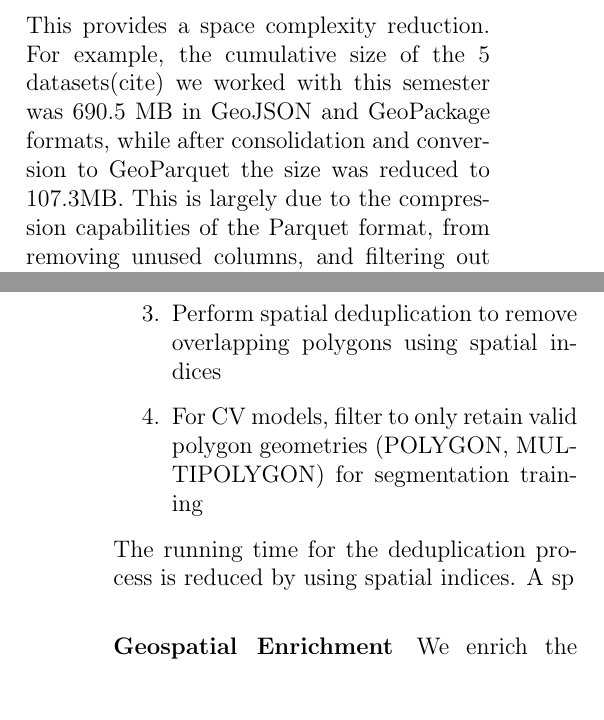
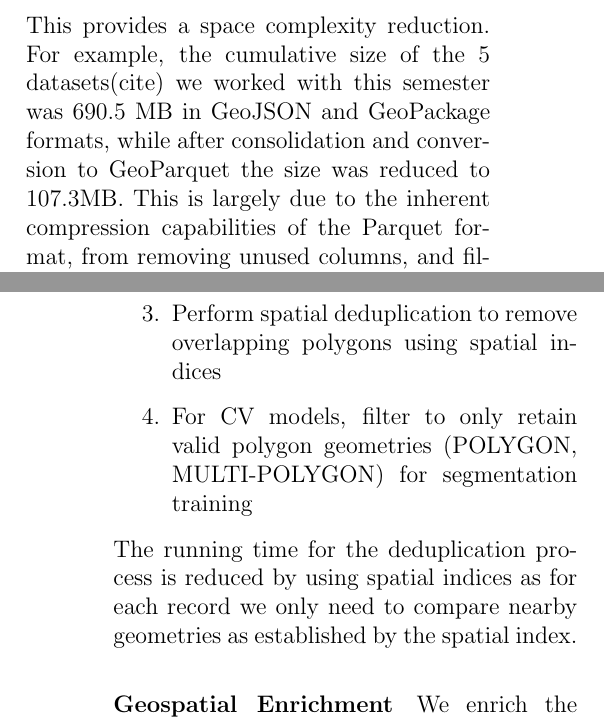
Before and after one commit to avega17/CCOM_MS_Coursework, a LaTeX document (main.tex, which reads report/src/sections/3_algorithms.tex): two parts of the columns of pages 10 and 11 of 22 before the commit and two parts of the columns of pages 10 and 11 of 24 after it, joined at a grey line, cut so that both start at the same text, the shorter picture padded with empty space. Compiled offline with pdfLaTeX.

Commit message:
small tweaks

```diff
--- a/report/src/sections/3_algorithms.tex
+++ b/report/src/sections/3_algorithms.tex
@@ -27,7 +27,7 @@ We convert all vector dataset files to GeoParquet format using \texttt{geopandas
 \end{itemize}
 
 This provides a space complexity reduction. For example, the cumulative size of the 5 datasets(cite) we worked with this semester was 690.5 MB in GeoJSON and GeoPackage formats,
-while after consolidation and conversion to GeoParquet the size was reduced to 107.3MB. This is largely due to the compression capabilities of the Parquet format, from removing unused columns,
+while after consolidation and conversion to GeoParquet the size was reduced to 107.3MB. This is largely due to the inherent compression capabilities of the Parquet format, from removing unused columns,
 and filtering out invalid geometries.
 
 \paragraph{Consolidation and Deduplication}
@@ -36,10 +36,10 @@ After standardizing individual datasets, we:
     \item Consolidate all datasets into a single DuckDB database with spatial extensions enabled
     \item Create a unified schema with standardized columns (geometry, area, source dataset, etc.)
     \item Perform spatial deduplication to remove overlapping polygons using spatial indices
-    \item For CV models, filter to only retain valid polygon geometries (POLYGON, MULTIPOLYGON) for segmentation training
+    \item For CV models, filter to only retain valid polygon geometries (POLYGON, MULTI-POLYGON) for segmentation training
 \end{enumerate}
 
-The running time for the deduplication process is reduced by using spatial indices. A sp
+The running time for the deduplication process is reduced by using spatial indices as for each record we only need to compare nearby geometries as established by the spatial index.
 
 
 \paragraph{Geospatial Enrichment}
```
Also changed, not shown: main.tex (+1 -0 lines), report/src/sections/3_algorithms.tex (2 more changed lines).
